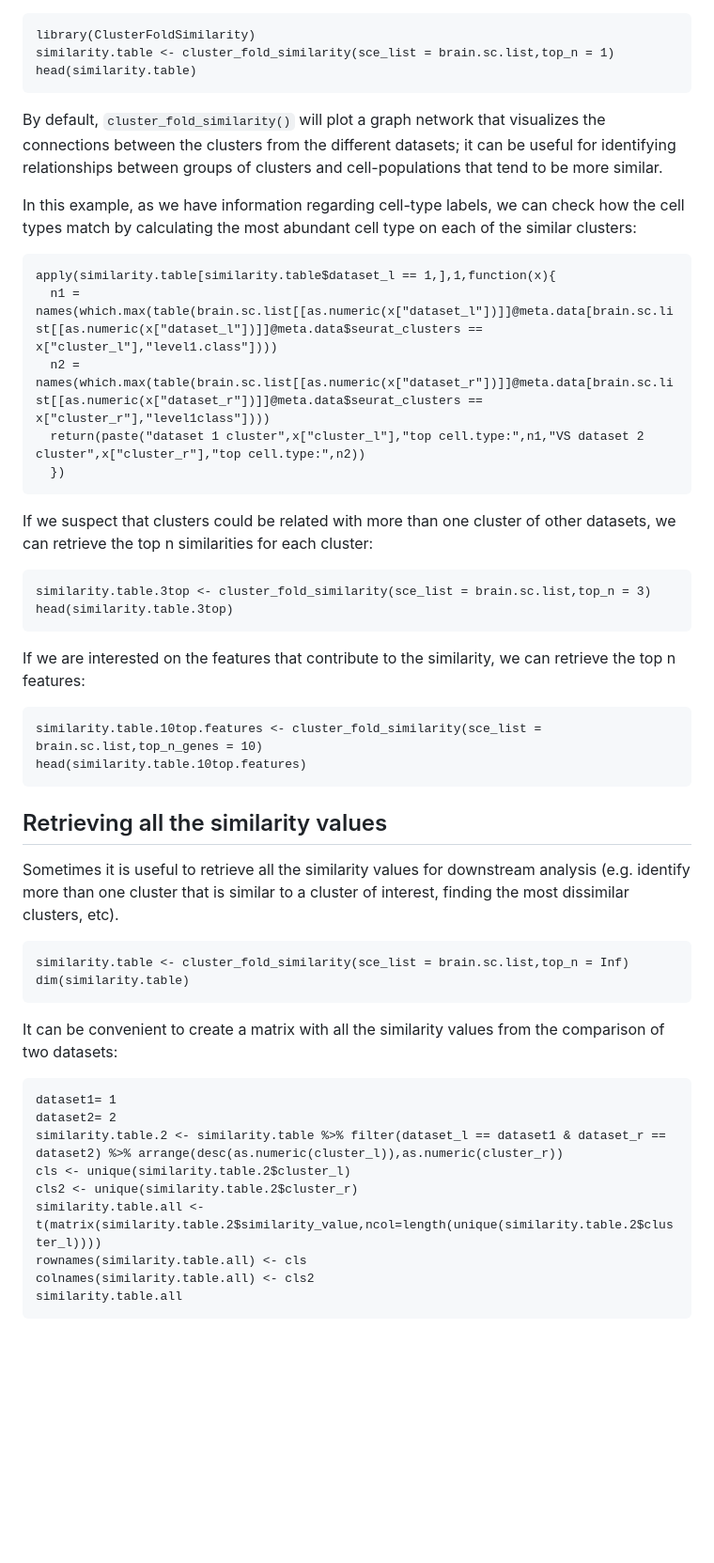
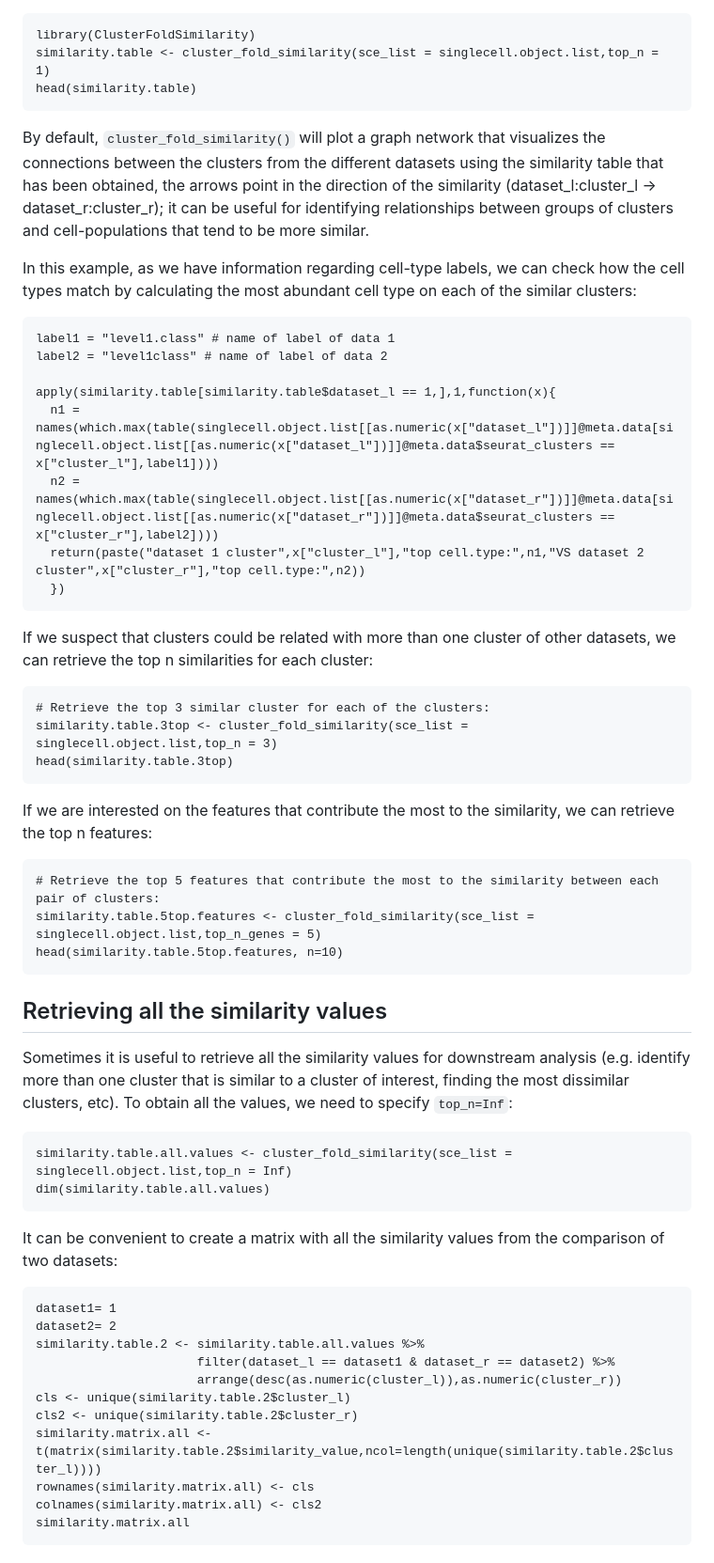
Before and after one commit to OscarGVelasco/ClusterFoldSimilarity, a Markdown page: README.md, the part around the change printed below. Shown: that part at 94% size. GitHub-like rendering; blank space fills up the shorter version.

````diff
--- a/README.md
+++ b/README.md
@@ -88,18 +94,21 @@ Once we have all of our single-cell datasets analyzed independently, we can comp
 
 ```{r}
 library(ClusterFoldSimilarity)
-similarity.table <- cluster_fold_similarity(sce_list = brain.sc.list,top_n = 1)
+similarity.table <- cluster_fold_similarity(sce_list = singlecell.object.list,top_n = 1)
 head(similarity.table)
 ```
 
-By default, `cluster_fold_similarity()` will plot a graph network that visualizes the connections between the clusters from the different datasets; it can be useful for identifying relationships between groups of clusters and cell-populations that tend to be more similar.
+By default, `cluster_fold_similarity()` will plot a graph network that visualizes the connections between the clusters from the different datasets using the similarity table that has been obtained, the arrows point in the direction of the similarity (dataset_l:cluster_l -> dataset_r:cluster_r); it can be useful for identifying relationships between groups of clusters and cell-populations that tend to be more similar.
 
 In this example, as we have information regarding cell-type labels, we can check how the cell types match by calculating the most abundant cell type on each of the similar clusters:
 
 ```{r}
+label1 = "level1.class" # name of label of data 1
+label2 = "level1class" # name of label of data 2
+
 apply(similarity.table[similarity.table$dataset_l == 1,],1,function(x){
-  n1 = names(which.max(table(brain.sc.list[[as.numeric(x["dataset_l"])]]@meta.data[brain.sc.list[[as.numeric(x["dataset_l"])]]@meta.data$seurat_clusters == x["cluster_l"],"level1.class"])))
-  n2 = names(which.max(table(brain.sc.list[[as.numeric(x["dataset_r"])]]@meta.data[brain.sc.list[[as.numeric(x["dataset_r"])]]@meta.data$seurat_clusters == x["cluster_r"],"level1class"])))
+  n1 = names(which.max(table(singlecell.object.list[[as.numeric(x["dataset_l"])]]@meta.data[singlecell.object.list[[as.numeric(x["dataset_l"])]]@meta.data$seurat_clusters == x["cluster_l"],label1])))
+  n2 = names(which.max(table(singlecell.object.list[[as.numeric(x["dataset_r"])]]@meta.data[singlecell.object.list[[as.numeric(x["dataset_r"])]]@meta.data$seurat_clusters == x["cluster_r"],label2])))
   return(paste("dataset 1 cluster",x["cluster_l"],"top cell.type:",n1,"VS dataset 2 cluster",x["cluster_r"],"top cell.type:",n2))
   })
 ```
@@ -107,25 +116,27 @@ apply(similarity.table[similarity.table$dataset_l == 1,],1,function(x){
 If we suspect that clusters could be related with more than one cluster of other datasets, we can retrieve the top n similarities for each cluster:
 
 ```{r}
-similarity.table.3top <- cluster_fold_similarity(sce_list = brain.sc.list,top_n = 3)
+# Retrieve the top 3 similar cluster for each of the clusters:
+similarity.table.3top <- cluster_fold_similarity(sce_list = singlecell.object.list,top_n = 3)
 head(similarity.table.3top)
 ```
 
-If we are interested on the features that contribute to the similarity, we can retrieve the top n features:
+If we are interested on the features that contribute the most to the similarity, we can retrieve the top n features:
 
 ```{r}
-similarity.table.10top.features <- cluster_fold_similarity(sce_list = brain.sc.list,top_n_genes = 10)
-head(similarity.table.10top.features)
+# Retrieve the top 5 features that contribute the most to the similarity between each pair of clusters:
+similarity.table.5top.features <- cluster_fold_similarity(sce_list = singlecell.object.list,top_n_genes = 5)
+head(similarity.table.5top.features, n=10)
 ```
 
 Retrieving all the similarity values
 -----------------------------
 
-Sometimes it is useful to retrieve all the similarity values for downstream analysis (e.g. identify more than one cluster that is similar to a cluster of interest, finding the most dissimilar clusters, etc).
+Sometimes it is useful to retrieve all the similarity values for downstream analysis (e.g. identify more than one cluster that is similar to a cluster of interest, finding the most dissimilar clusters, etc). To obtain all the values, we need to specify `top_n=Inf`:
 
 ```{r}
-similarity.table <- cluster_fold_similarity(sce_list = brain.sc.list,top_n = Inf)
-dim(similarity.table)
+similarity.table.all.values <- cluster_fold_similarity(sce_list = singlecell.object.list,top_n = Inf)
+dim(similarity.table.all.values)
 ```
 
 It can be convenient to create a matrix with all the similarity values from the comparison of two datasets:
@@ -133,11 +144,13 @@ It can be convenient to create a matrix with all the similarity values from the
 ```{r}
 dataset1= 1
 dataset2= 2
-similarity.table.2 <- similarity.table %>% filter(dataset_l == dataset1 & dataset_r == dataset2) %>% arrange(desc(as.numeric(cluster_l)),as.numeric(cluster_r))
+similarity.table.2 <- similarity.table.all.values %>%
+                      filter(dataset_l == dataset1 & dataset_r == dataset2) %>%
+                      arrange(desc(as.numeric(cluster_l)),as.numeric(cluster_r))
 cls <- unique(similarity.table.2$cluster_l)
 cls2 <- unique(similarity.table.2$cluster_r)
-similarity.table.all <- t(matrix(similarity.table.2$similarity_value,ncol=length(unique(similarity.table.2$cluster_l))))
-rownames(similarity.table.all) <- cls
-colnames(similarity.table.all) <- cls2
-similarity.table.all
+similarity.matrix.all <- t(matrix(similarity.table.2$similarity_value,ncol=length(unique(similarity.table.2$cluster_l))))
+rownames(similarity.matrix.all) <- cls
+colnames(similarity.matrix.all) <- cls2
+similarity.matrix.all
 ```
````
Also changed, not shown: other parts of README.md (+27 -9 lines).
